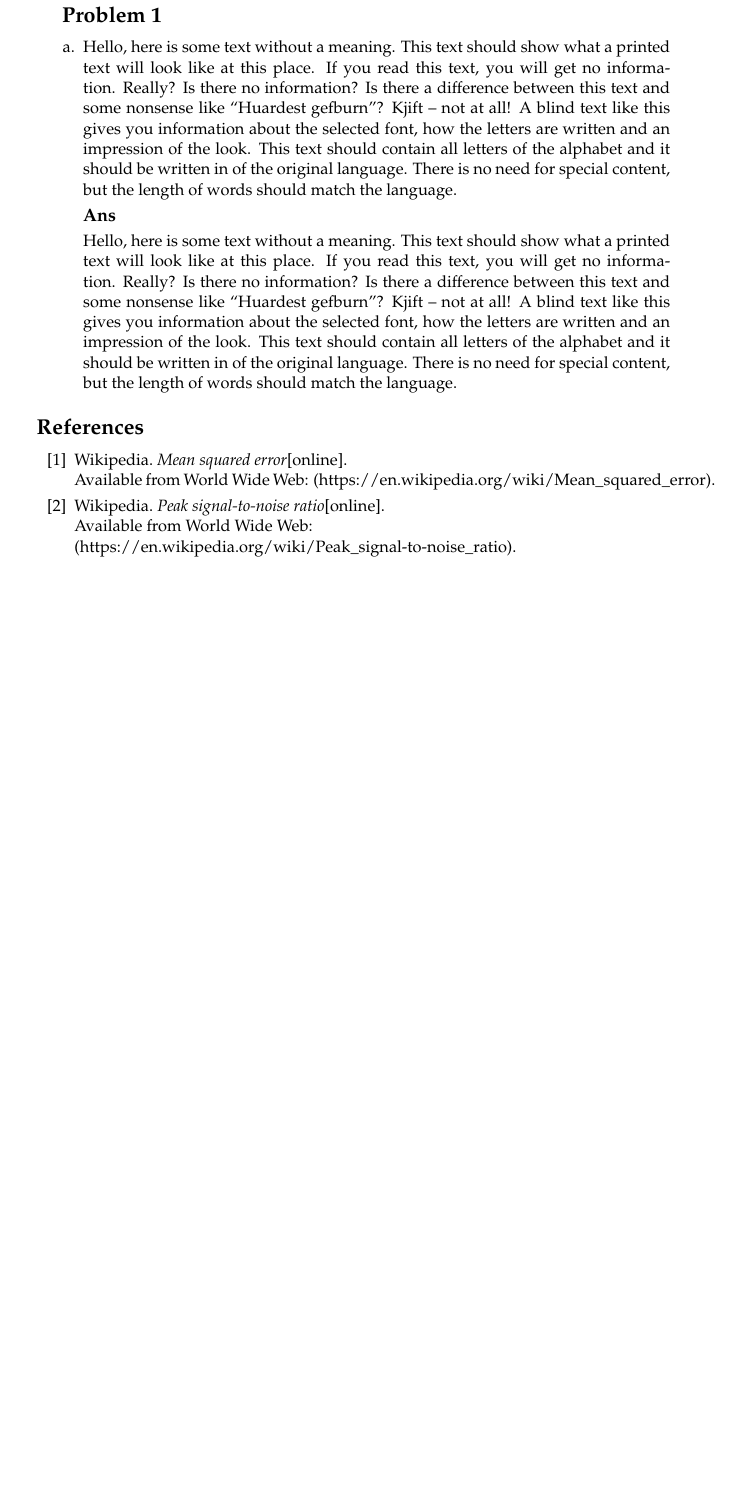
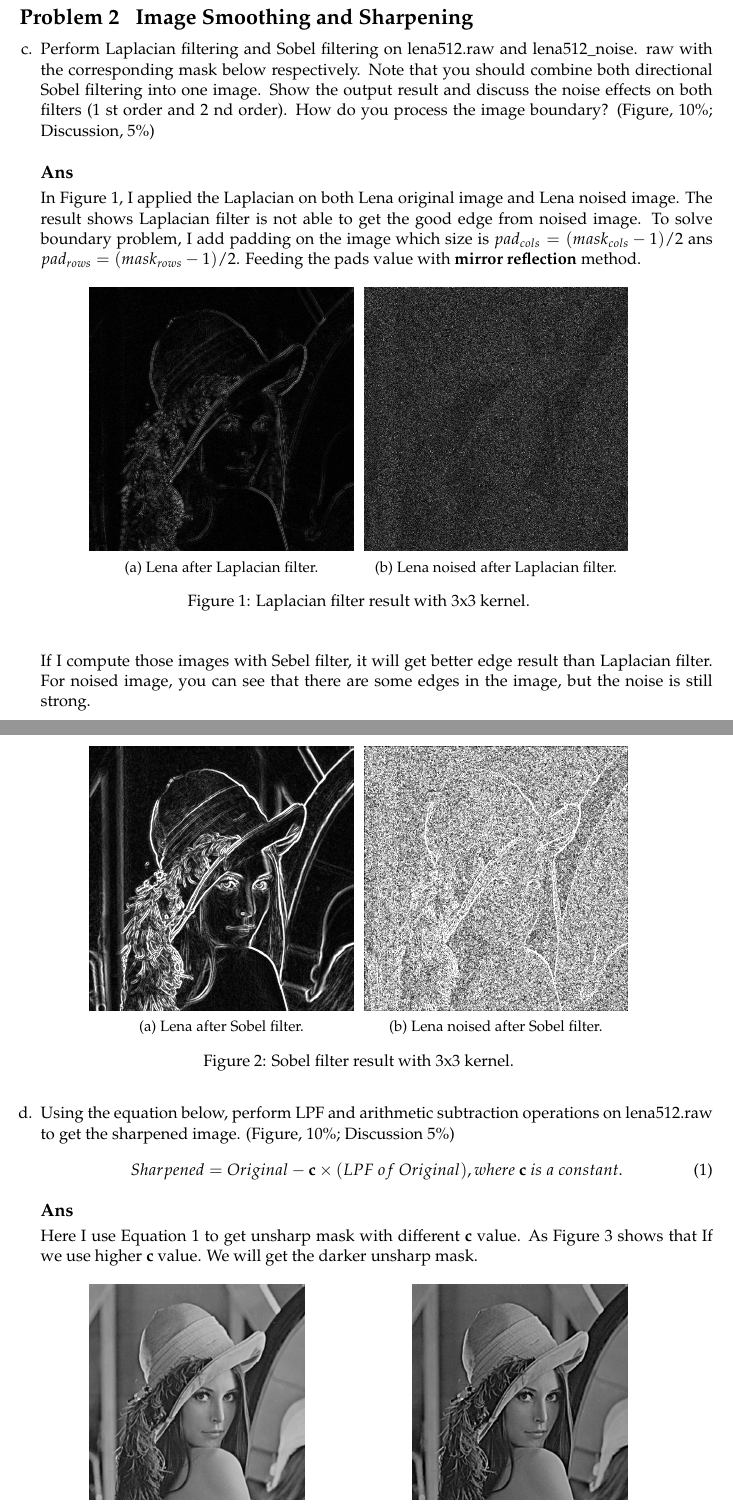
Before and after one commit to justin-changqi/2018_fall_computer_vision, a LaTeX problem sheet (hw4-2_image_sharpning/report/HW#4-2_106368002_report.tex): part of page 2 of 2 before the commit and two parts of pages 2 and 3 of 6 after it, the two joined at a grey line, cut at the place of the change, the shorter picture padded with empty space. Compiled offline with pdfLaTeX.

Commit message:
finish hw4-2 report

```diff
--- a/hw4-2_image_sharpning/report/HW#4-2_106368002_report.tex
+++ b/hw4-2_image_sharpning/report/HW#4-2_106368002_report.tex
@@ -147,11 +147,80 @@
 		% \vfill % Push the date up 1/4 of the remaining page
 
 	\end{titlepage}
-	\begin{reportsection}{-1cm}{-1cm}
+	\begin{reportsection}{-2cm}{-2cm}
 		%----------------------------------------------------------------------------------------
-		\section*{Problem 1}
-		\begin{enumerate}[label=\alph*.]
+		\section*{Problem 2 ~ Image Smoothing and Sharpening}
+		\begin{enumerate}[label=\alph*., start=3]
 			\item
-			      \blindtext[1]
-			      \subsection*{Ans}
-			      \blindtext[1]
+				Perform Laplacian filtering and Sobel filtering on lena512.raw and lena512\_noise.
+				raw with the corresponding mask below respectively. Note that you should combine
+				both directional Sobel filtering into one image. Show the output result and
+				discuss the noise effects on both filters (1 st order and 2 nd order). How do
+				you process the image boundary? (Figure, 10\%; Discussion, 5\%)
+				\vspace{1em}
+				\subsection*{Ans}
+				In Figure~\ref{fig:laplacian}, I applied the Laplacian on both Lena original
+				image and Lena noised image. The result shows Laplacian filter is not able to
+				get the good edge from noised image. To solve boundary problem, I add padding on the image which size is $pad_{cols}=(mask_{cols}-1)/2$
+				ans $pad_{rows}=(mask_{rows}-1)/2$. Feeding the pads value with \textbf{mirror reflection}
+				method.
+				\begin{figure}[h!]
+					\centering
+					\begin{subfigure}[t]{0.49\linewidth}
+						\includegraphics[width=\textwidth]{{"../result_img/laplacian"}.png}
+						\caption{Lena after Laplacian filter.}
+					\end{subfigure}
+					\hfill
+					\begin{subfigure}[t]{0.49\linewidth}
+						\includegraphics[width=\textwidth]{{"../result_img/laplacian_noise"}.png}
+						\caption{Lena noised after Laplacian filter.}
+					\end{subfigure}
+					\caption{Laplacian filter result with 3x3 kernel.}
+					\label{fig:laplacian}
+				\end{figure}
+				\vspace{1em}
+
+				If I compute those images with Sebel filter, it will get better edge result than
+				Laplacian filter. For noised image, you can see that there are some edges in the
+				image, but the noise is still strong.
+				\begin{figure}[h!]
+					\centering
+					\begin{subfigure}[t]{0.49\linewidth}
+						\includegraphics[width=\textwidth]{{"../result_img/sobel"}.png}
+						\caption{Lena after Sobel filter.}
+					\end{subfigure}
+					\hfill
+					\begin{subfigure}[t]{0.49\linewidth}
+						\includegraphics[width=\textwidth]{{"../result_img/sobel_noise"}.png}
+						\caption{Lena noised after Sobel filter.}
+					\end{subfigure}
+					\caption{Sobel filter result with 3x3 kernel.}
+					\label{fig:p1_result}
+				\end{figure}
+			% \vspace{1em}
+
+			\newpage
+			\item
+				Using the equation below, perform LPF and arithmetic subtraction operations on
+				lena512.raw to get the sharpened image. (Figure, 10\%; Discussion 5\%)
+				\begin{equation}
+					Sharpened = Original-\textbf{c}\times (LPF~of~Original), where \textbf{ c } is
+					~a~constant.
+					\label{eq:unparp-mask}
+				\end{equation}
+					\subsection*{Ans}
+					Here I use Equation~\ref{eq:unparp-mask} to get unsharp mask with different
+					\textbf{c} value. As Figure~\ref{fig:unsharp-mask-img} shows that If we use
+					higher \textbf{c} value. We will get the darker unsharp mask.
+					\begin{figure}[h!]
+						\centering
+						\begin{subfigure}[t]{0.4\linewidth}
+							\includegraphics[width=\textwidth]{{"../result_img/sharped_img_03"}.png}
+							\caption{$\textbf{c} = 0.3.$}
+						\end{subfigure}
+						\hfill
+						\begin{subfigure}[t]{0.4\linewidth}
+							\includegraphics[width=\textwidth]{{"../result_img/sharped_img_05"}.png}
+							\caption{$\textbf{c} = 0.5.$}
+						\end{subfigure}
+					\end{figure}
@@ -157,0 +239,3 @@
+						\label{fig:unsharp-mask-img}
+					\end{figure}
+					\newpage
@@ -160,11 +294,3 @@
-		\begin{thebibliography}{9}
-			\bibitem{MSE-wiki} Wikipedia. \emph{Mean squared error}[online]. \\
-			Available from World Wide Web: (https://en.wikipedia.org/wiki/Mean\_squared\_error).
-			\bibitem{PSNR-wiki} Wikipedia. \emph{Peak signal-to-noise ratio}[online].\\
-			Available from World Wide Web: \\
-			(https://en.wikipedia.org/wiki/Peak\_signal-to-noise\_ratio).
-		\end{thebibliography}
-
 	\end{reportsection}
 
 \end{document}
```
Also changed, not shown: hw4-2_image_sharpning/report/HW#4-2_106368002_report.tex (66 more changed lines).
